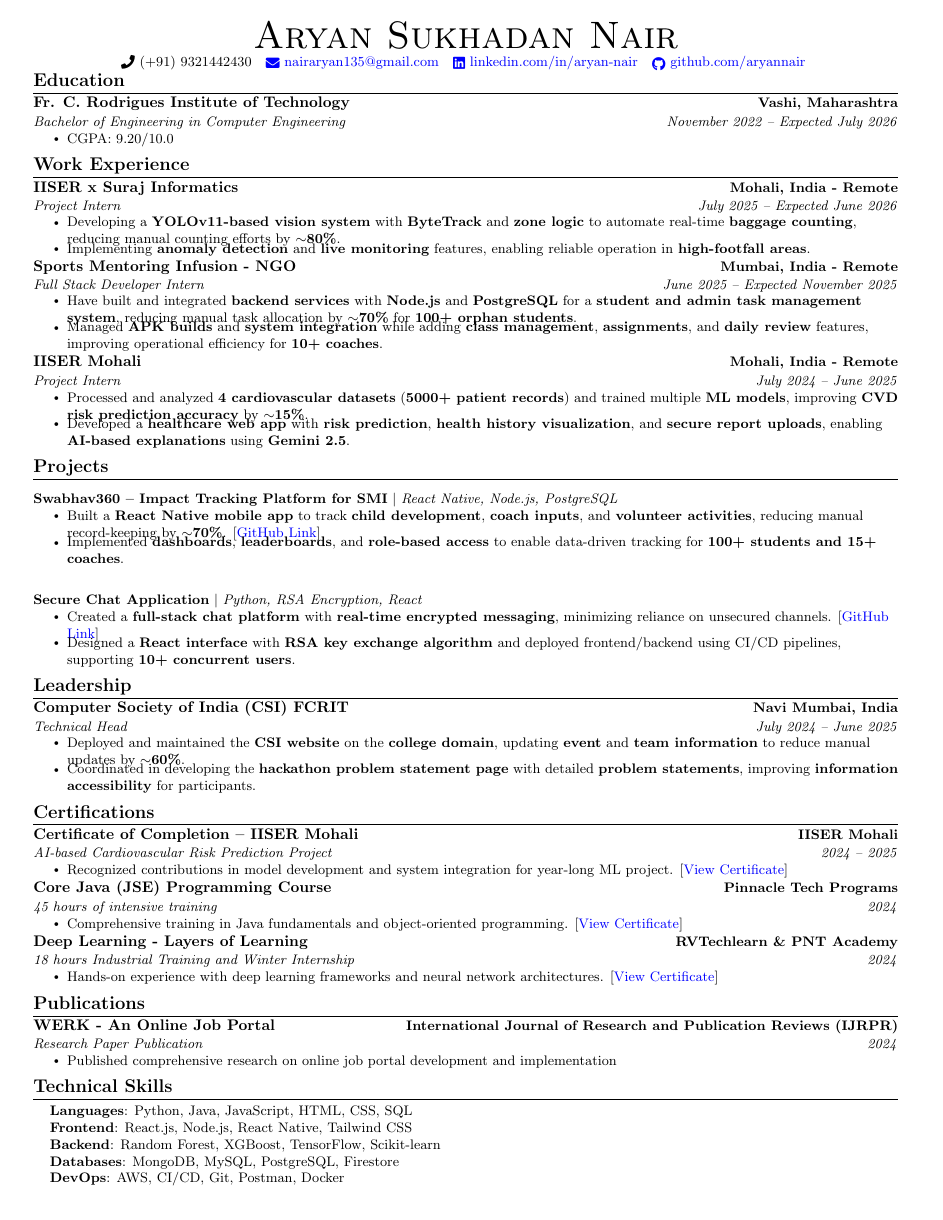
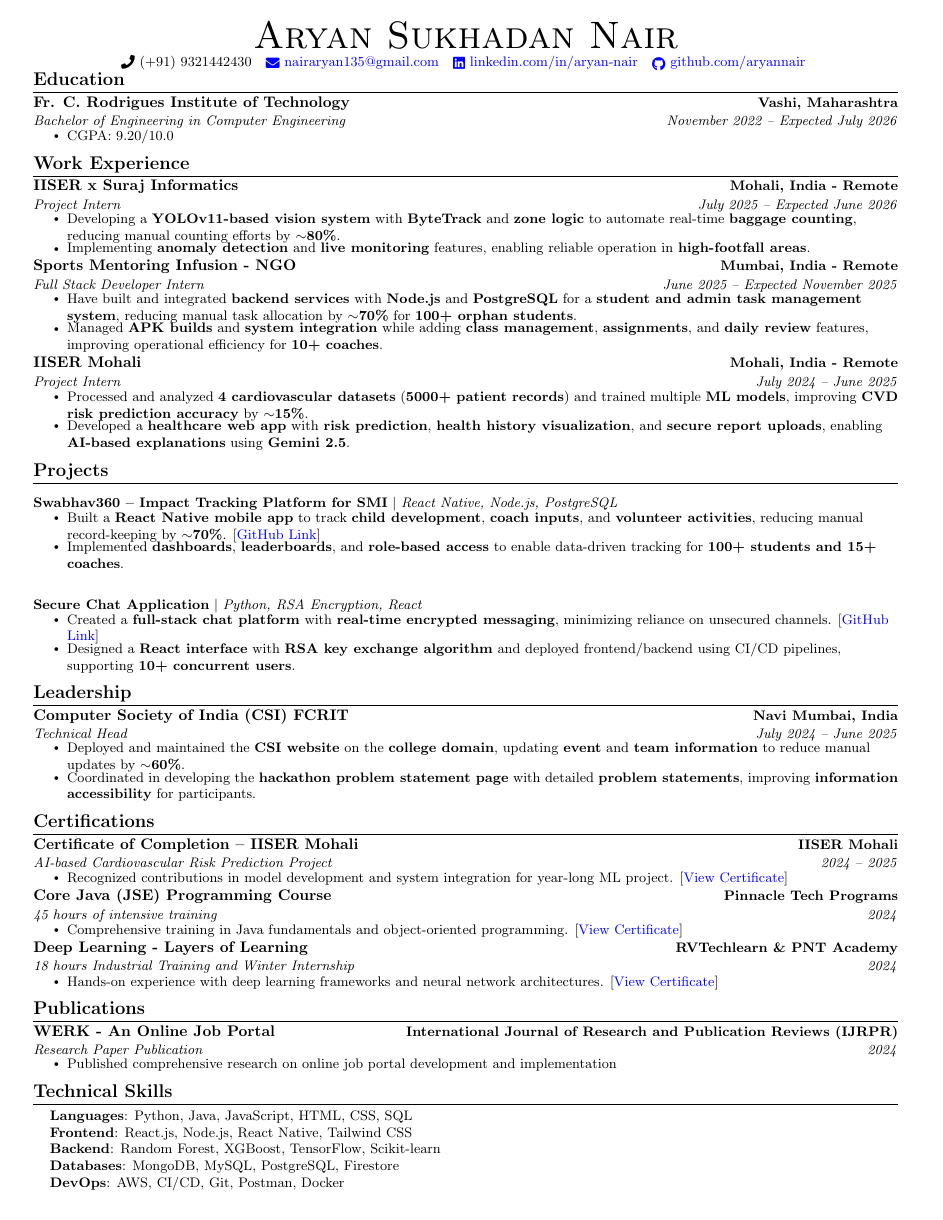
Before and after one commit to ASN-cmd/cv, a LaTeX CV (cv.tex): the whole page. Compiled offline with pdfLaTeX.

Commit message:
Update cv.tex

```diff
--- a/cv.tex
+++ b/cv.tex
@@ -52,7 +52,7 @@
 % Custom commands with tighter spacing
 \newcommand{\resumeItem}[1]{
   \item\small{
-    {#1 \vspace{-3pt}}
+    {#1 \vspace{-1pt}}
   }
 }
 
```
